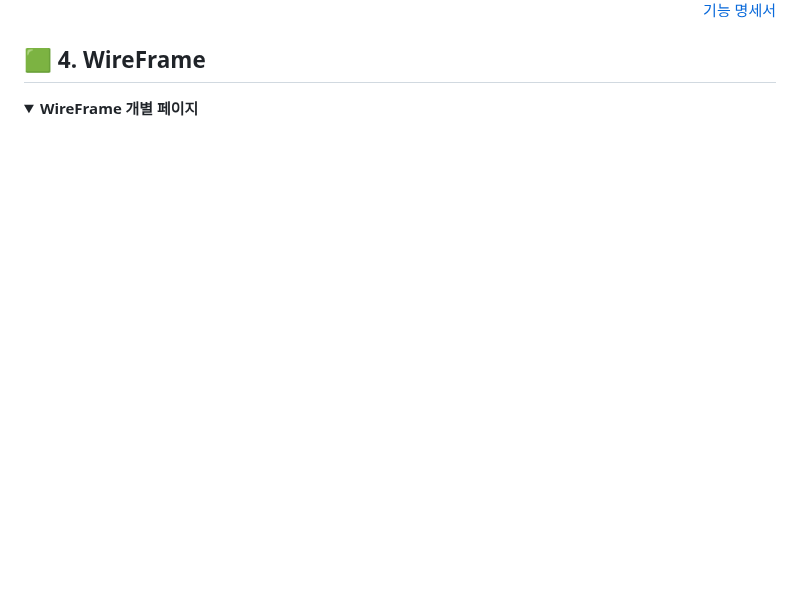
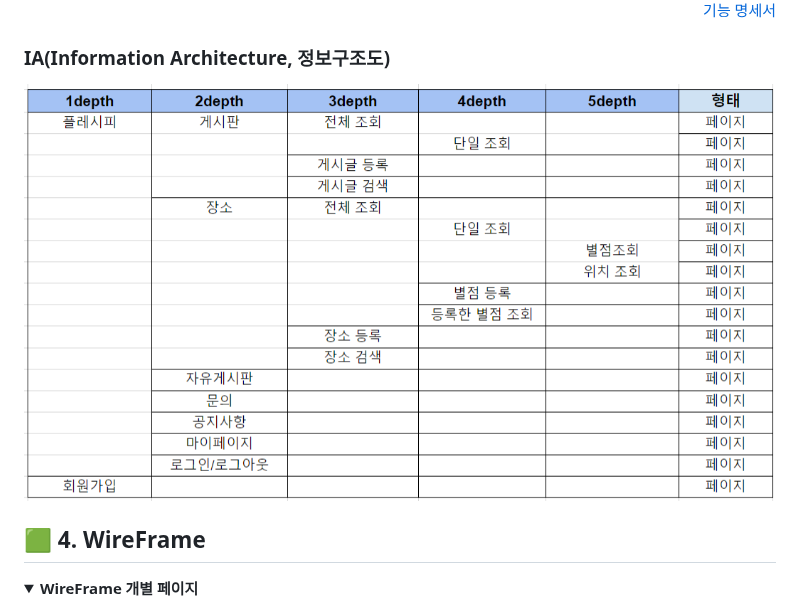
Before and after one commit to beyond-sw-camp/be04-3rd-6candoit-plrecipe, a Markdown page: README.md, the part around the change. GitHub-like rendering; folded sections open; blank space fills up the shorter version.

```diff
--- a/README.md
+++ b/README.md
@@ -59,6 +59,9 @@
 <div align="right">
 <a href="https://docs.google.com/spreadsheets/d/1s_xHKGkEtqTWraOUuyuyXDv-GDdMmeleYGFhPgfCvv4/edit#gid=671784311">기능 명세서</a>
 </div>
+
+<h3>IA(Information Architecture, 정보구조도)</h3>
+<img src="https://github.com/beyond-sw-camp/be04-3rd-6candoit-plrecipe/blob/main/readme_image/IA.png"/>
 
 ## 🟩 4. WireFrame
 
```
